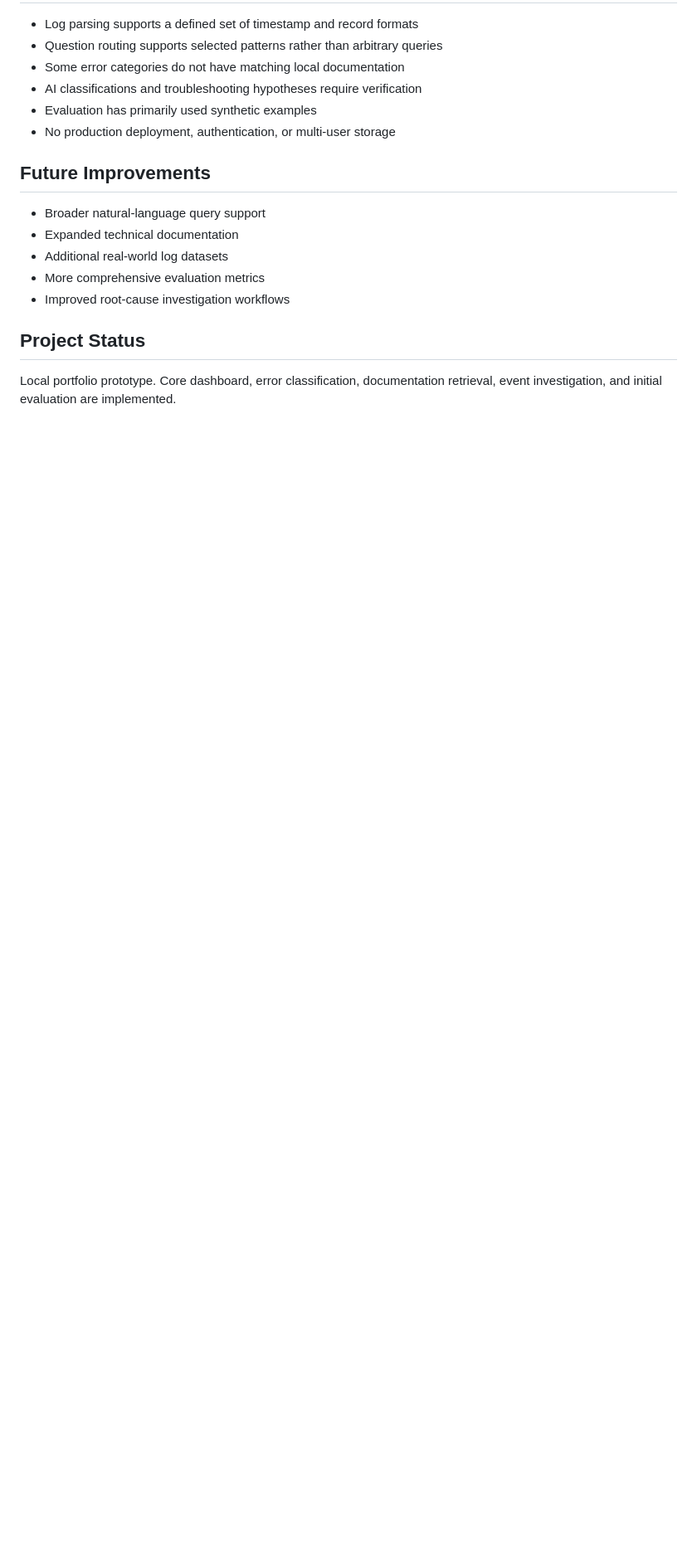
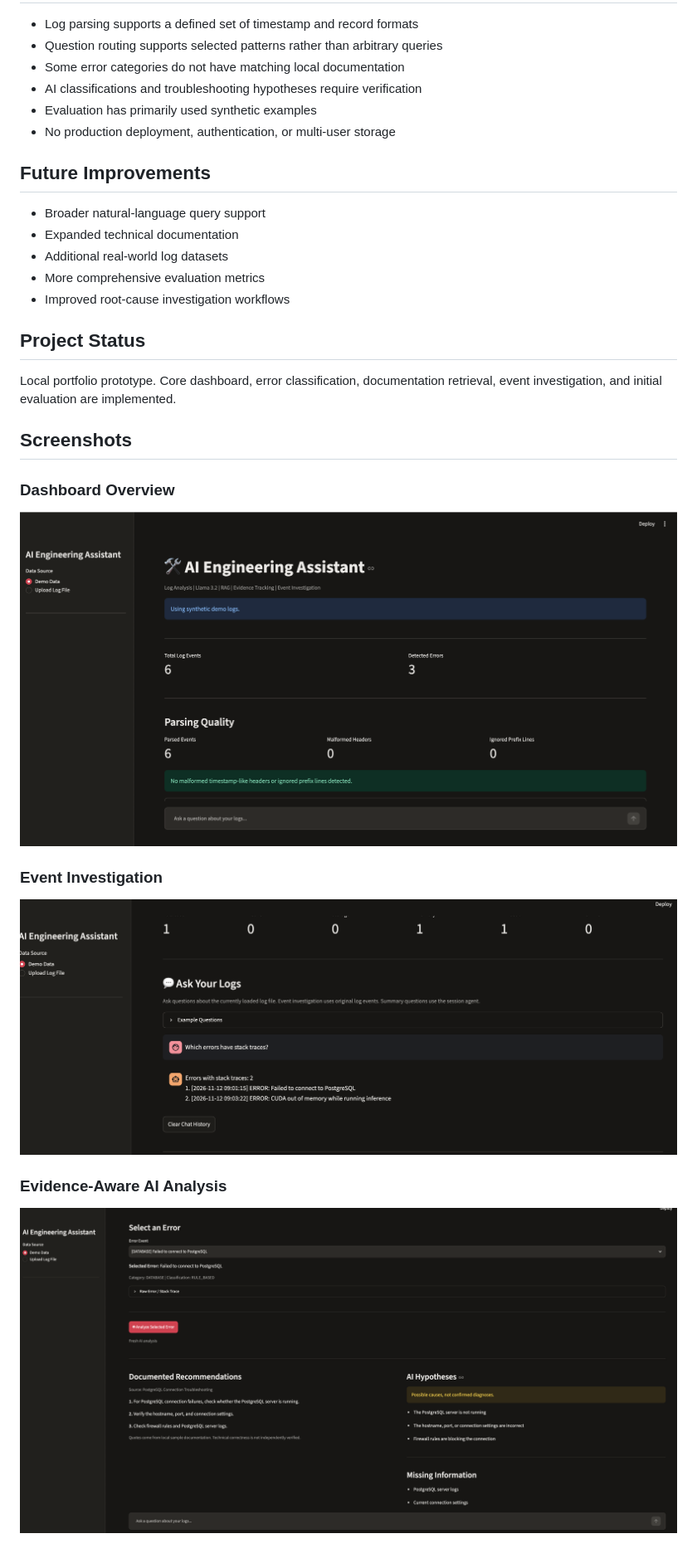
Before and after one commit to Oroskar/AI-Engineering-Assistant, a Markdown page: README.md, the part around the change. Shown at 83% size. Rendered like a GitHub page; pictures changed too: screenshots/01-dashboard-overview.png (added), screenshots/02-event-investigation.png (added), screenshots/03-evidence-aware-analysis.png (added); blank space fills up the shorter version.

Commit message:
Complete portfolio MVP with demo screenshots

```diff
--- a/README.md
+++ b/README.md
@@ -168,3 +168,16 @@ Local knowledge-base documents contain general sample troubleshooting guidance.
 ## Project Status
 
 Local portfolio prototype. Core dashboard, error classification, documentation retrieval, event investigation, and initial evaluation are implemented.
+
+
+
+## Screenshots
+
+### Dashboard Overview
+![Dashboard Overview](screenshots/01-dashboard-overview.png)
+
+### Event Investigation
+![Event Investigation](screenshots/02-event-investigation.png)
+
+### Evidence-Aware AI Analysis
+![Evidence-Aware Analysis](screenshots/03-evidence-aware-analysis.png)
```
